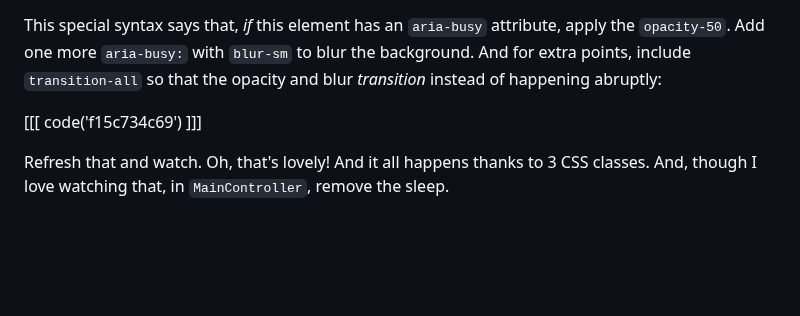
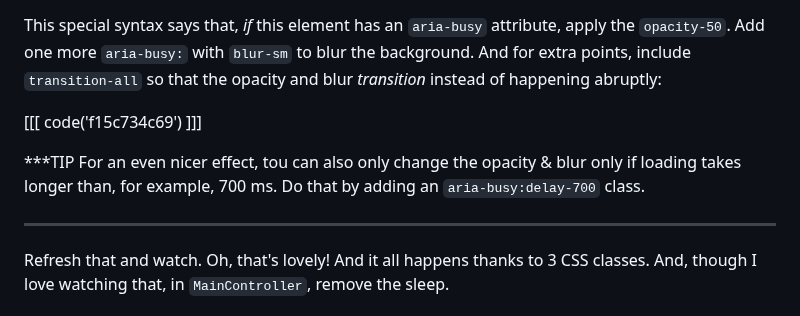
Before and after one commit to SymfonyCasts/30-days-last, a Markdown page: sfcasts/data-tables.md, the part around the change. GitHub-like rendering; blank space fills up the shorter version.

Commit message:
Adding tip about delaying the loading

```diff
--- a/sfcasts/data-tables.md
+++ b/sfcasts/data-tables.md
@@ -86,6 +86,11 @@ and blur *transition* instead of happening abruptly:
 
 [[[ code('f15c734c69') ]]]
 
+***TIP
+For an even nicer effect, tou can also only change the opacity & blur only if loading
+takes longer than, for example, 700 ms. Do that by adding an `aria-busy:delay-700` class.
+***
+
 Refresh that and watch. Oh, that's lovely! And it all happens thanks to 3 CSS classes.
 And, though I love watching that, in `MainController`, remove the sleep.
 
```
